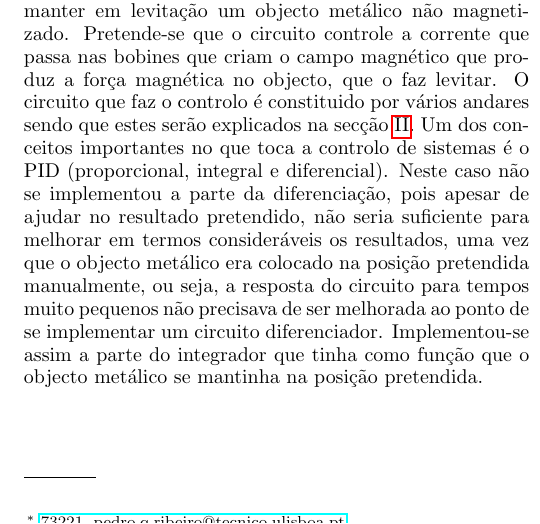
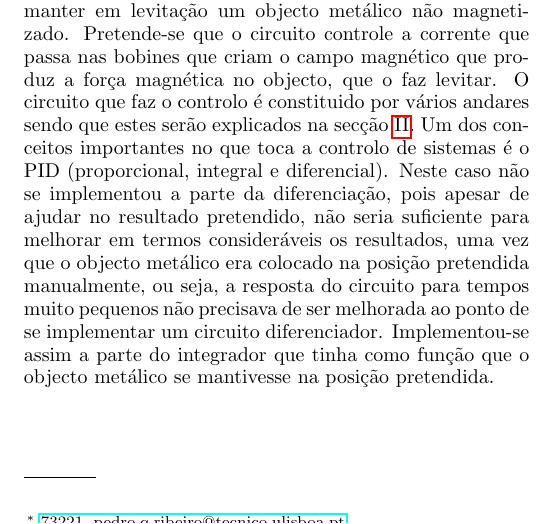
Before and after one commit to sbalula/CEle, a LaTeX paper (5_PregoQueLevita/report/alpha.tex): part of one column of page 1 of 7, cut so that both start at the same text. Compiled offline with pdfLaTeX.

Commit message:
prego que levita introducao bem

```diff
--- a/5_PregoQueLevita/report/alpha.tex
+++ b/5_PregoQueLevita/report/alpha.tex
@@ -119,7 +119,7 @@ Neste trabalho laboratorial implementa-se um sistema de controlo que mantém em
 %Quem lê o relatório deve conseguir perceber exatamente o que foi feito.
 %2
 
-O objectivo deste trabalho é implementar um circuito que faça o controlo de um sistema com o objectivo de manter em levitação um objecto metálico não magnetizado. Pretende-se que o circuito controle a corrente que passa nas bobines que criam o campo magnético que produz a força magnética no objecto, que o faz levitar. O circuito que faz o controlo é constituido por vários andares sendo que estes serão explicados na secção \ref{s:expreal}. Um dos conceitos importantes no que toca a controlo de sistemas é o PID (proporcional, integral e diferencial). Neste caso não se implementou a parte da diferenciação, pois apesar de ajudar no resultado pretendido, não seria suficiente para melhorar em termos consideráveis os resultados, uma vez que o objecto metálico era colocado na posição pretendida manualmente, ou seja, a resposta do circuito para tempos muito pequenos não precisava de ser melhorada ao ponto de se implementar um circuito diferenciador. Implementou-se assim a parte do integrador que tinha como função que o objecto metálico se mantinha na posição pretendida.
+O objectivo deste trabalho é implementar um circuito que faça o controlo de um sistema com o objectivo de manter em levitação um objecto metálico não magnetizado. Pretende-se que o circuito controle a corrente que passa nas bobines que criam o campo magnético que produz a força magnética no objecto, que o faz levitar. O circuito que faz o controlo é constituido por vários andares sendo que estes serão explicados na secção \ref{s:expreal}. Um dos conceitos importantes no que toca a controlo de sistemas é o PID (proporcional, integral e diferencial). Neste caso não se implementou a parte da diferenciação, pois apesar de ajudar no resultado pretendido, não seria suficiente para melhorar em termos consideráveis os resultados, uma vez que o objecto metálico era colocado na posição pretendida manualmente, ou seja, a resposta do circuito para tempos muito pequenos não precisava de ser melhorada ao ponto de se implementar um circuito diferenciador. Implementou-se assim a parte do integrador que tinha como função que o objecto metálico se mantivesse na posição pretendida.
 
 
 %%%%%%%%%%%%%%%%%%%%%%%%%%%% Experiência realizada %%%%%%%%%%%%%%%%%%%%%%%%%%%%%
```
